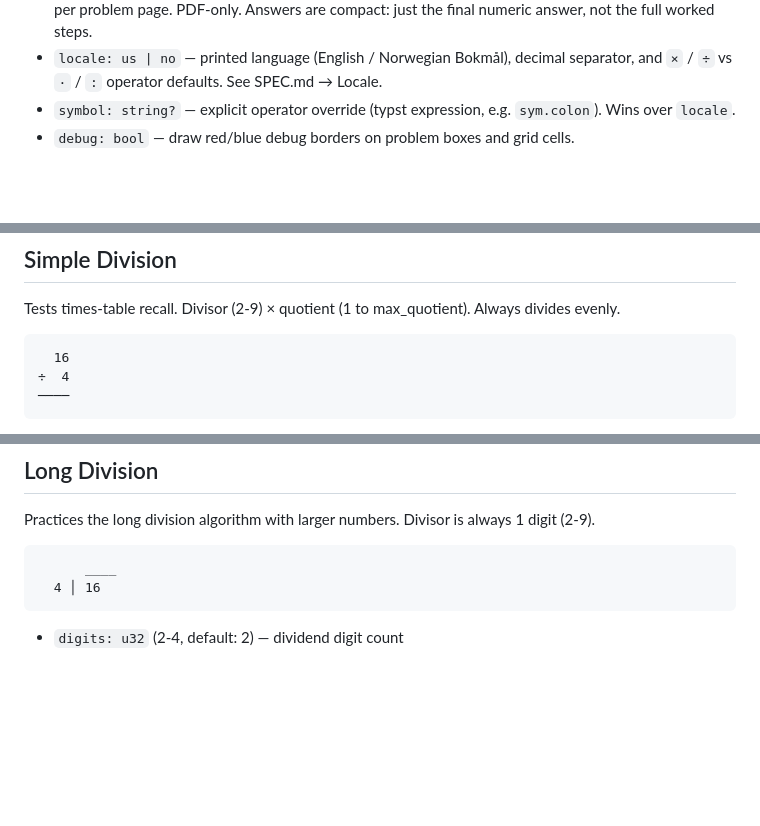
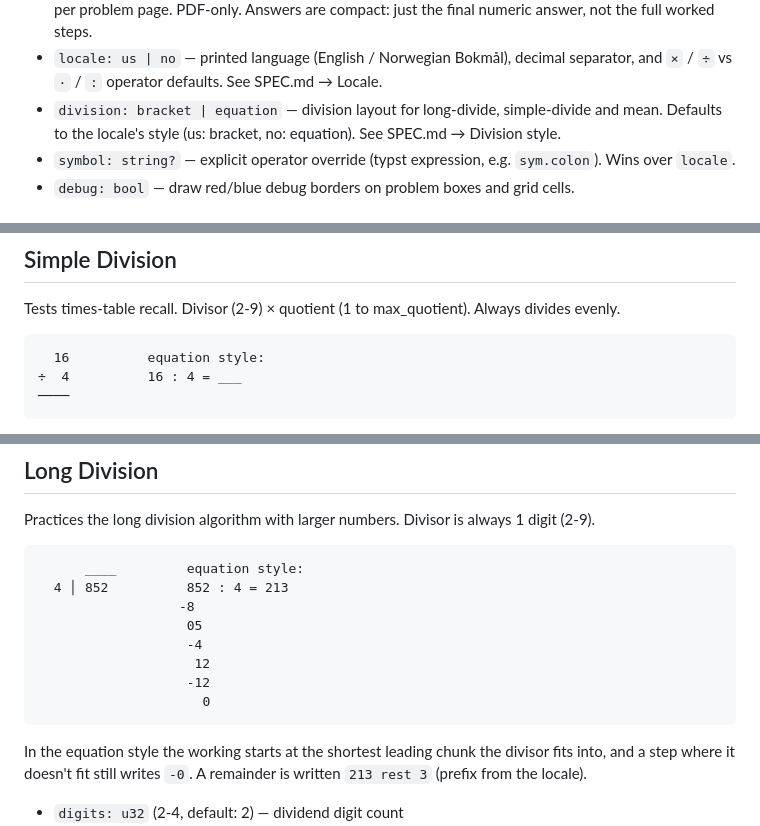
Before and after one commit to kung-foo/pencil-ready, a Markdown page: WORKSHEETS.md, 3 parts joined by grey strips. Rendered like a GitHub page; blank space fills up the shorter version.

````diff
--- a/WORKSHEETS.md
+++ b/WORKSHEETS.md
@@ -33,6 +33,9 @@ params are identical except `problems` replaces `--problems` and
 - `locale: us | no` — printed language (English / Norwegian Bokmål),
   decimal separator, and `×` / `÷` vs `·` / `:` operator defaults. See
   SPEC.md → Locale.
+- `division: bracket | equation` — division layout for long-divide,
+  simple-divide and mean. Defaults to the locale's style (us: bracket,
+  no: equation). See SPEC.md → Division style.
 - `symbol: string?` — explicit operator override (typst expression,
   e.g. `sym.colon`). Wins over `locale`.
 - `debug: bool` — draw red/blue debug borders on problem boxes and
@@ -83,8 +86,8 @@ Always 2 operands. No operation-specific parameters yet.
 Tests times-table recall. Divisor (2-9) × quotient (1 to max_quotient). Always divides evenly.
 
 ```
-  16
-÷  4
+  16          equation style:
+÷  4          16 : 4 = ___
 ────
 ```
 
@@ -103,9 +106,19 @@ Tests times-table recall. Divisor (2-9) × quotient (1 to max_quotient). Always
 Practices the long division algorithm with larger numbers. Divisor is always 1 digit (2-9).
 
 ```
-      ____
-  4 │ 16
+      ____         equation style:
+  4 │ 852          852 : 4 = 213
+                  -8
+                   05
+                   -4
+                    12
+                   -12
+                     0
 ```
+
+In the equation style the working starts at the shortest leading chunk
+the divisor fits into, and a step where it doesn't fit still writes `-0`.
+A remainder is written `213 rest 3` (prefix from the locale).
 
 - `digits: u32` (2-4, default: 2) — dividend digit count
 - `remainder: bool` (default: false)
````
Also changed, not shown: SPEC.md (+31 -3 lines).
